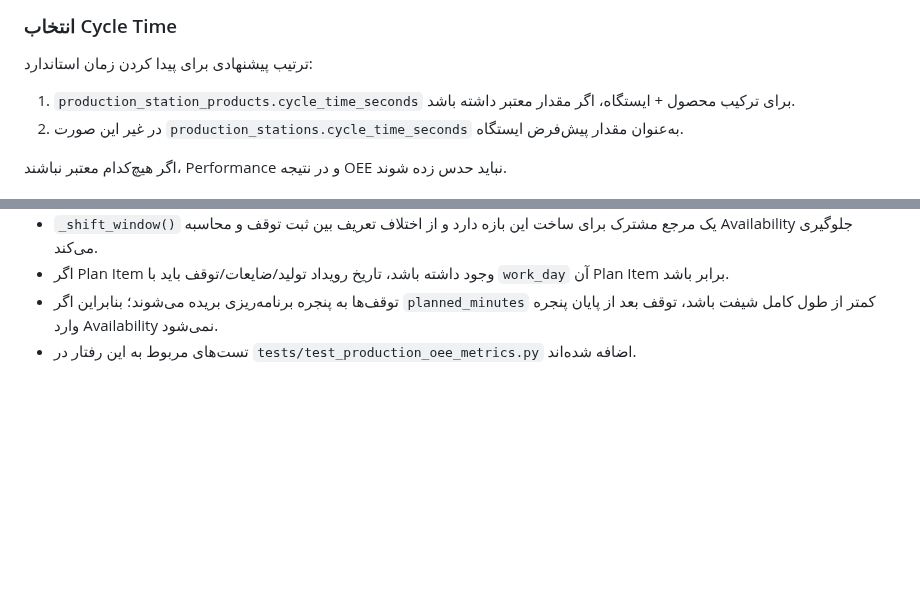
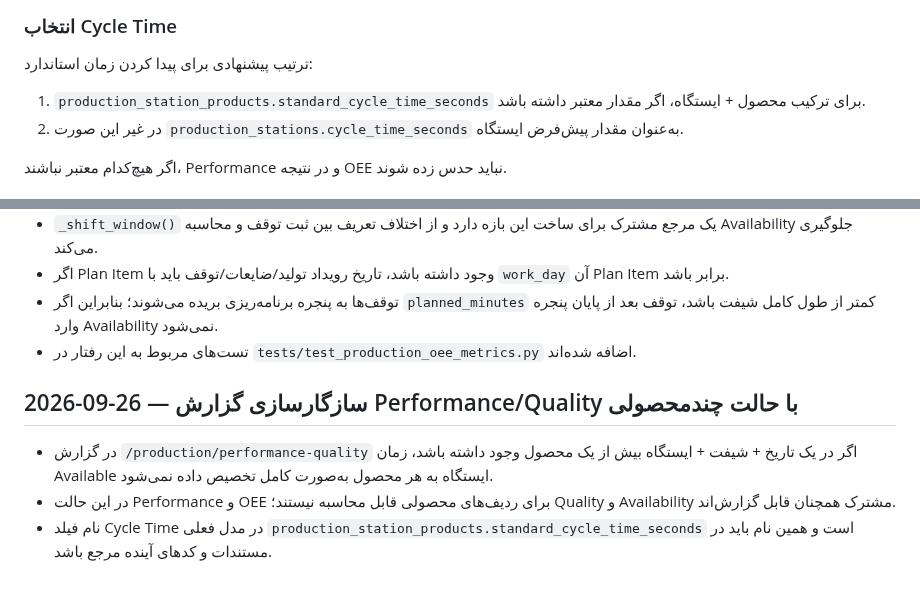
Before and after one commit to saiedrahimi252/Repair, a Markdown page: AI_CONTEXT/PRODUCTION_OEE_DEFINITIONS.md, 2 parts joined by grey strips. Rendered like a GitHub page; blank space fills up the shorter version.

Commit message:
Align OEE definitions with production model

```diff
--- a/AI_CONTEXT/PRODUCTION_OEE_DEFINITIONS.md
+++ b/AI_CONTEXT/PRODUCTION_OEE_DEFINITIONS.md
@@ -49,7 +49,7 @@ Performance فقط زمانی قابل محاسبه است که برای محص
 
 ترتیب پیشنهادی برای پیدا کردن زمان استاندارد:
 
-1. `production_station_products.cycle_time_seconds` برای ترکیب محصول + ایستگاه، اگر مقدار معتبر داشته باشد.
+1. `production_station_products.standard_cycle_time_seconds` برای ترکیب محصول + ایستگاه، اگر مقدار معتبر داشته باشد.
 2. در غیر این صورت `production_stations.cycle_time_seconds` به‌عنوان مقدار پیش‌فرض ایستگاه.
 
 اگر هیچ‌کدام معتبر نباشند، Performance و در نتیجه OEE نباید حدس زده شوند.
@@ -103,3 +103,9 @@ Current station Availability is conservative: a machine-specific stop is include
 - اگر Plan Item وجود داشته باشد، تاریخ رویداد تولید/ضایعات/توقف باید با `work_day` آن Plan Item برابر باشد.
 - توقف‌ها به پنجره برنامه‌ریزی بریده می‌شوند؛ بنابراین اگر `planned_minutes` کمتر از طول کامل شیفت باشد، توقف بعد از پایان پنجره وارد Availability نمی‌شود.
 - تست‌های مربوط به این رفتار در `tests/test_production_oee_metrics.py` اضافه شده‌اند.
+
+
+## 2026-09-26 — سازگارسازی گزارش Performance/Quality با حالت چندمحصولی
+- در گزارش `/production/performance-quality` اگر در یک تاریخ + شیفت + ایستگاه بیش از یک محصول وجود داشته باشد، زمان Available ایستگاه به هر محصول به‌صورت کامل تخصیص داده نمی‌شود.
+- در این حالت Performance و OEE برای ردیف‌های محصولی قابل محاسبه نیستند؛ Quality و Availability مشترک همچنان قابل گزارش‌اند.
+- نام فیلد Cycle Time در مدل فعلی `production_station_products.standard_cycle_time_seconds` است و همین نام باید در مستندات و کدهای آینده مرجع باشد.
```
